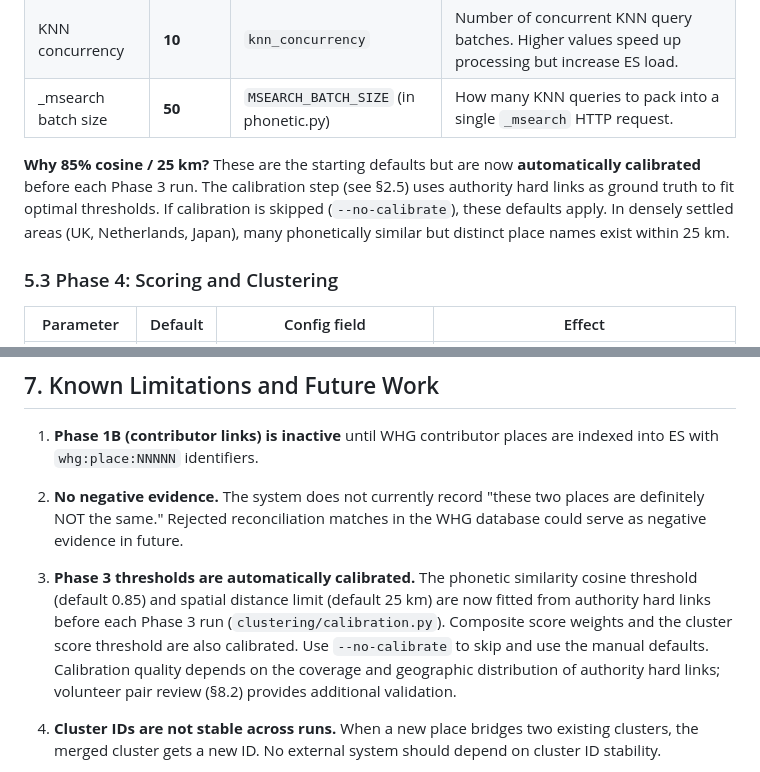
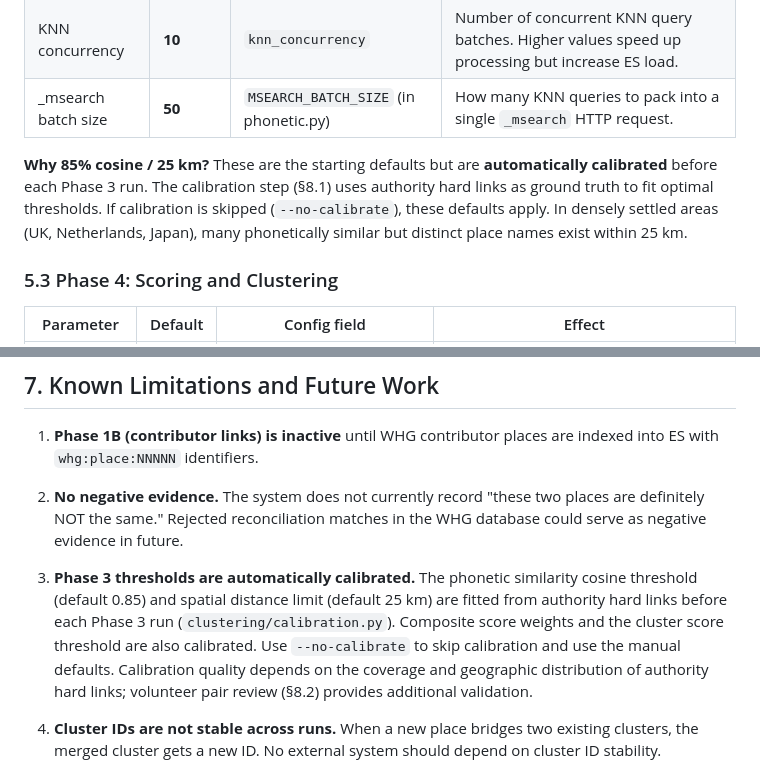
Before and after one commit to WorldHistoricalGazetteer/indexing, a Markdown page: CLUSTERING_GUIDE.md, 2 parts joined by grey strips. Rendered like a GitHub page.

```diff
--- a/CLUSTERING_GUIDE.md
+++ b/CLUSTERING_GUIDE.md
@@ -222,7 +235,7 @@ All thresholds are defined in `clustering/config.py` in the `ScoringConfig` data
 | KNN concurrency | **10** | `knn_concurrency` | Number of concurrent KNN query batches. Higher values speed up processing but increase ES load. |
 | _msearch batch size | **50** | `MSEARCH_BATCH_SIZE` (in phonetic.py) | How many KNN queries to pack into a single `_msearch` HTTP request. |
 
-**Why 85% cosine / 25 km?** These are the starting defaults but are now **automatically calibrated** before each Phase 3 run. The calibration step (see §2.5) uses authority hard links as ground truth to fit optimal thresholds. If calibration is skipped (`--no-calibrate`), these defaults apply. In densely settled areas (UK, Netherlands, Japan), many phonetically similar but distinct place names exist within 25 km.
+**Why 85% cosine / 25 km?** These are the starting defaults but are **automatically calibrated** before each Phase 3 run. The calibration step (§8.1) uses authority hard links as ground truth to fit optimal thresholds. If calibration is skipped (`--no-calibrate`), these defaults apply. In densely settled areas (UK, Netherlands, Japan), many phonetically similar but distinct place names exist within 25 km.
 
 ### 5.3 Phase 4: Scoring and Clustering
 
@@ -310,7 +323,7 @@ tail -f /ix1/ishi/es/logs/cluster_JOBID.err    # stderr (tqdm progress bars, war
 
 2. **No negative evidence.** The system does not currently record "these two places are definitely NOT the same." Rejected reconciliation matches in the WHG database could serve as negative evidence in future.
 
-3. **Phase 3 thresholds are automatically calibrated.** The phonetic similarity cosine threshold (default 0.85) and spatial distance limit (default 25 km) are now fitted from authority hard links before each Phase 3 run (`clustering/calibration.py`). Composite score weights and the cluster score threshold are also calibrated. Use `--no-calibrate` to skip and use the manual defaults. Calibration quality depends on the coverage and geographic distribution of authority hard links; volunteer pair review (§8.2) provides additional validation.
+3. **Phase 3 thresholds are automatically calibrated.** The phonetic similarity cosine threshold (default 0.85) and spatial distance limit (default 25 km) are fitted from authority hard links before each Phase 3 run (`clustering/calibration.py`). Composite score weights and the cluster score threshold are also calibrated. Use `--no-calibrate` to skip calibration and use the manual defaults. Calibration quality depends on the coverage and geographic distribution of authority hard links; volunteer pair review (§8.2) provides additional validation.
 
 4. **Cluster IDs are not stable across runs.** When a new place bridges two existing clusters, the merged cluster gets a new ID. No external system should depend on cluster ID stability.
 
```
Also changed, not shown: other parts of CLUSTERING_GUIDE.md (+25 -12 lines).
